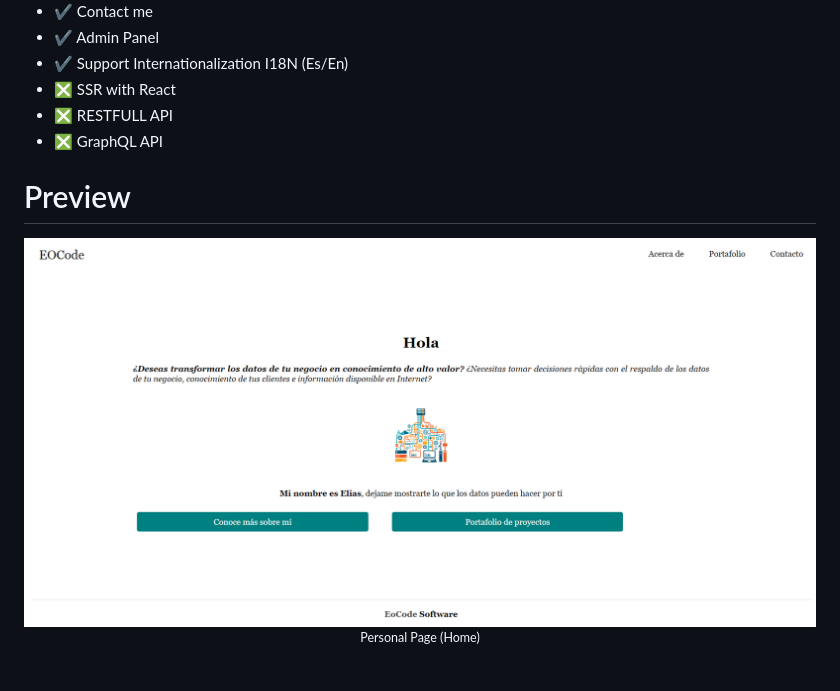
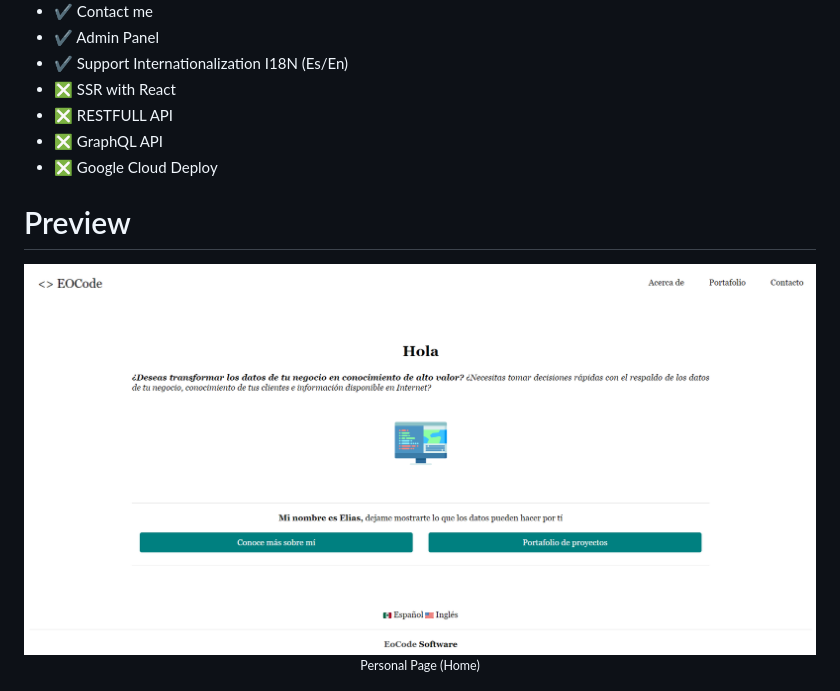
Before and after one commit to eocode/Personal-Page-with-Django, a Markdown page: README.md, the part around the change. Drawn GitHub-style; pictures changed too: img/1.png.

```diff
--- a/README.md
+++ b/README.md
@@ -13,6 +13,7 @@ Practice Django with a page with personal info and contact
 * ❎ SSR with React
 * ❎ RESTFULL API
 * ❎ GraphQL API
+* ❎ Google Cloud Deploy
 
 # Preview
 
```
Also changed, not shown: 7 other files.
